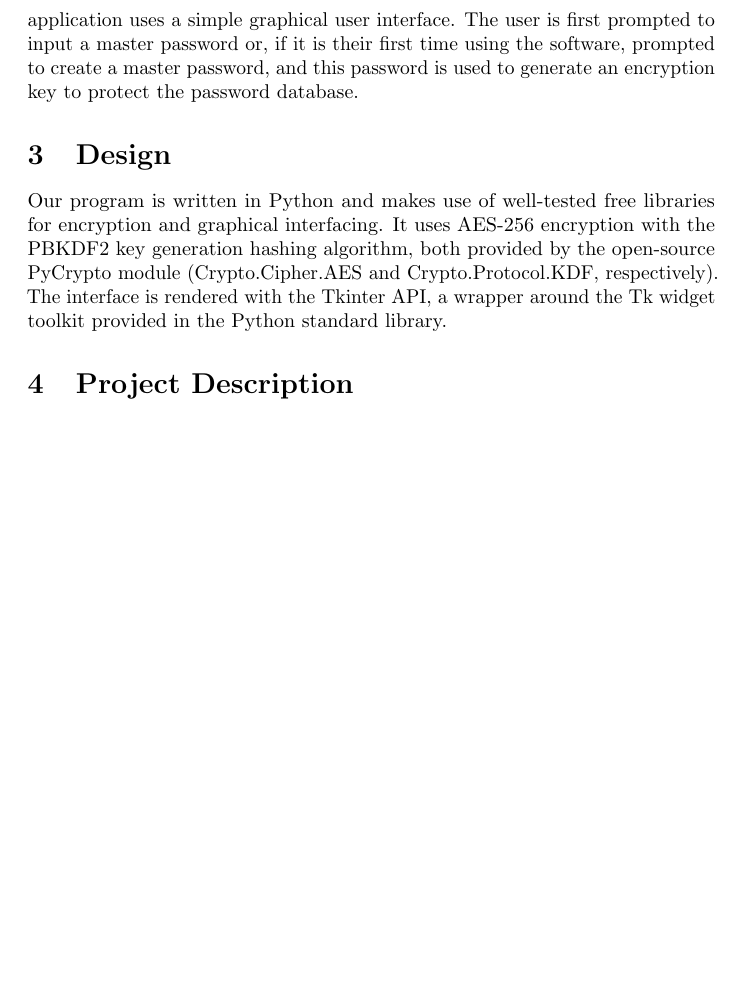
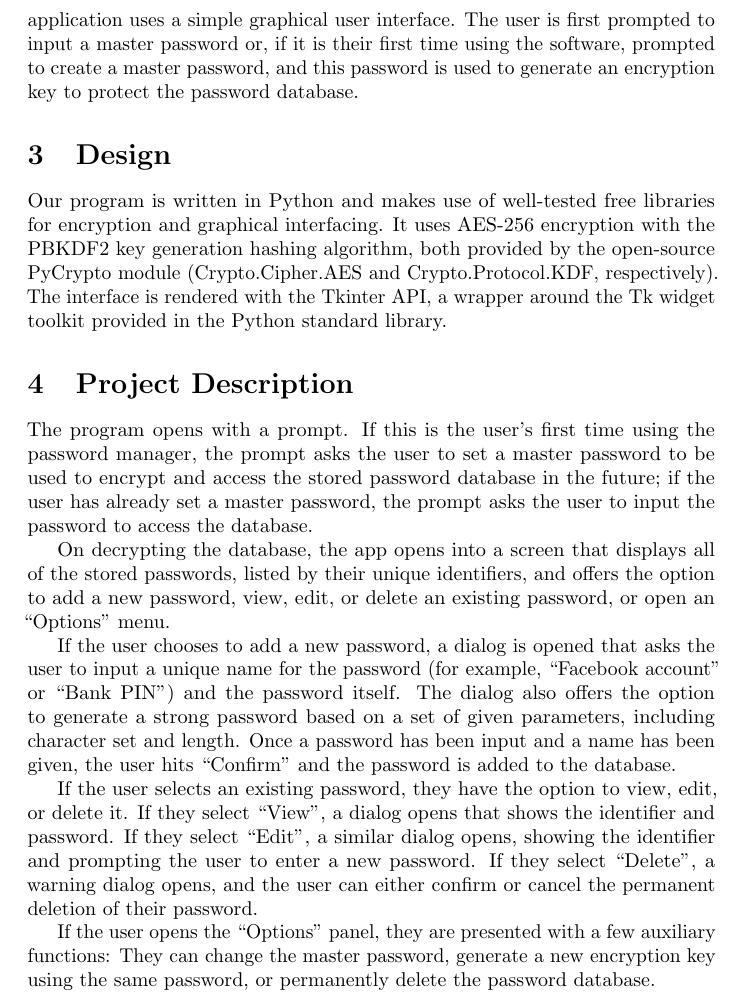
Before and after one commit to twc1990/classproject, a LaTeX document (report.tex): part of page 2 of 2, cut so that both start at the same text, the shorter picture padded with empty space. Compiled offline with pdfLaTeX.

Commit message:
Project Description

```diff
--- a/report.tex
+++ b/report.tex
@@ -64,5 +64,36 @@
         Python standard library.
 
     \section {Project Description}
+        The program opens with a prompt. If this is the user's first time using
+        the password manager, the prompt asks the user to set a master password
+        to be used to encrypt and access the stored password database in the
+        future; if the user has already set a master password, the prompt asks
+        the user to input the password to access the database.
+
+        On decrypting the database, the app opens into a screen that displays
+        all of the stored passwords, listed by their unique identifiers, and
+        offers the option to add a new password, view, edit, or delete an
+        existing password, or open an ``Options'' menu.
+
+        If the user chooses to add a new password, a dialog is opened that
+        asks the user to input a unique name for the password (for example,
+        ``Facebook account'' or ``Bank PIN'') and the password itself. The
+        dialog also offers the option to generate a strong password based on a
+        set of given parameters, including character set and length. Once a
+        password has been input and a name has been given, the user hits
+        ``Confirm'' and the password is added to the database.
+
+        If the user selects an existing password, they have the option to view,
+        edit, or delete it. If they select ``View'', a dialog opens that shows
+        the identifier and password. If they select ``Edit'', a similar dialog
+        opens, showing the identifier and prompting the user to enter a new
+        password. If they select ``Delete'', a warning dialog opens, and the
+        user can either confirm or cancel the permanent deletion of their
+        password.
+
+        If the user opens the ``Options'' panel, they are presented with a few
+        auxiliary functions: They can change the master password, generate a
+        new encryption key using the same password, or permanently delete the
+        password database.
 
 \end {document}
```
